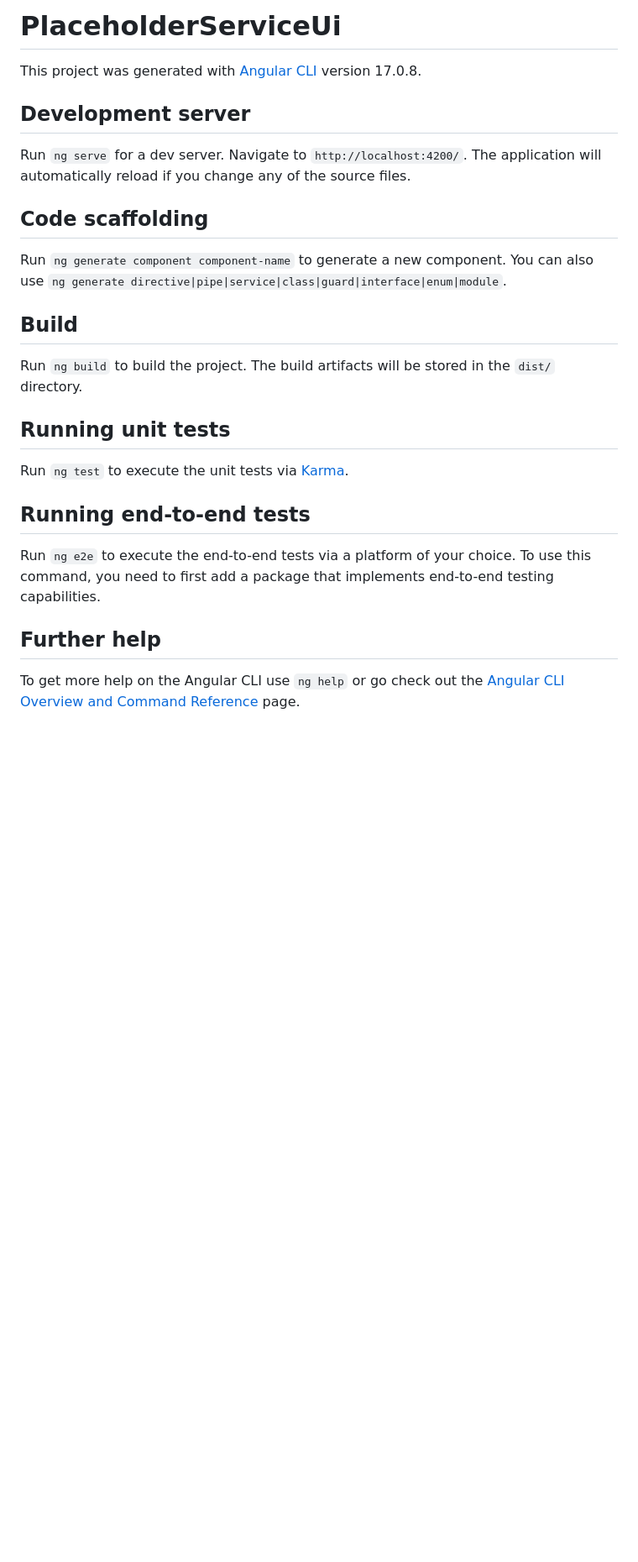
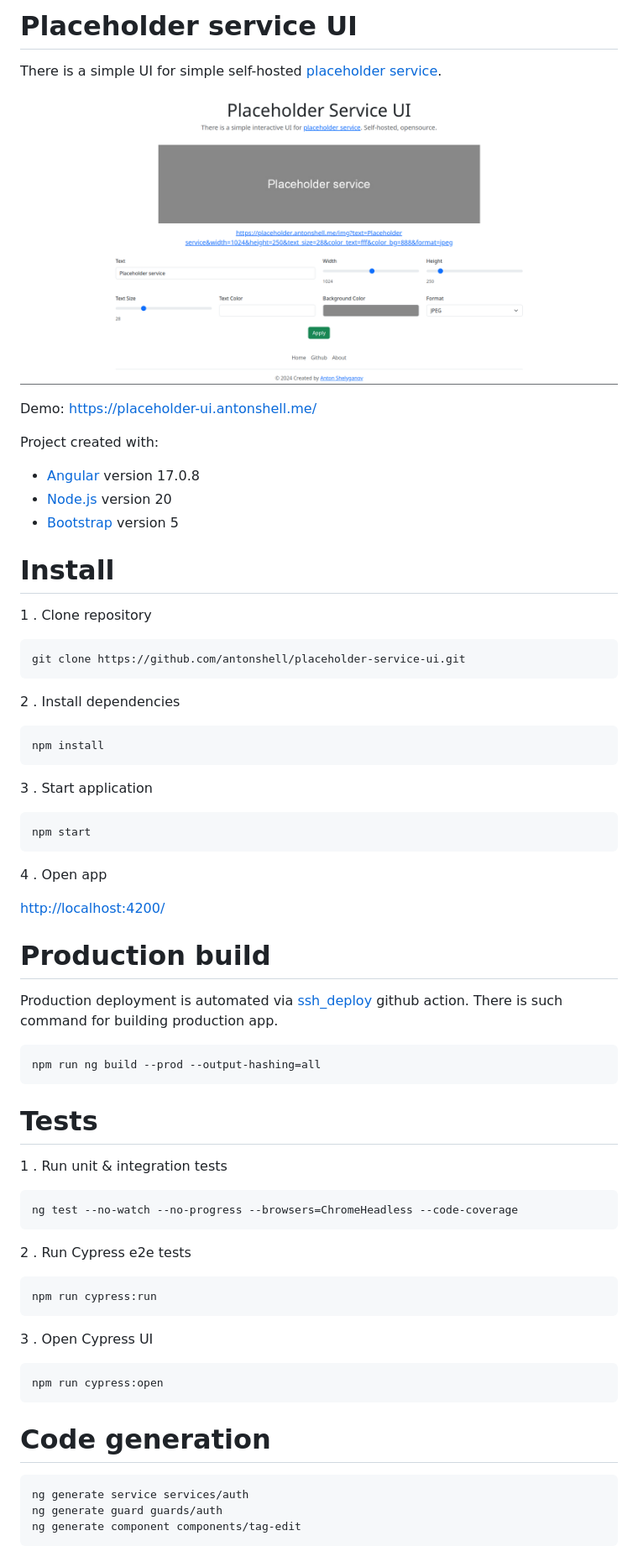
Before and after one commit to antonshell/placeholder-service-ui, a Markdown page: README.md, the part around the change. Shown at 84% size. Rendered like a GitHub page; pictures changed too: demo.png (added); blank space fills up the shorter version.

````diff
--- a/README.md
+++ b/README.md
@@ -1,27 +1,73 @@
-# PlaceholderServiceUi
+# Placeholder service UI
 
-This project was generated with [Angular CLI](https://github.com/angular/angular-cli) version 17.0.8.
+There is a simple UI for simple self-hosted [placeholder service](https://github.com/antonshell/placeholder-service).
 
-## Development server
+![demo](https://raw.githubusercontent.com/antonshell/placeholder-service-ui/master/demo.png)
 
-Run `ng serve` for a dev server. Navigate to `http://localhost:4200/`. The application will automatically reload if you change any of the source files.
+Demo: [https://placeholder-ui.antonshell.me/](https://placeholder-ui.antonshell.me/)
 
-## Code scaffolding
+Project created with:
+- [Angular](https://github.com/angular/angular) version 17.0.8
+- [Node.js](https://nodejs.org/) version 20
+- [Bootstrap](https://getbootstrap.com/) version 5
 
-Run `ng generate component component-name` to generate a new component. You can also use `ng generate directive|pipe|service|class|guard|interface|enum|module`.
+# Install
 
-## Build
+1 . Clone repository
 
-Run `ng build` to build the project. The build artifacts will be stored in the `dist/` directory.
+```
+git clone https://github.com/antonshell/placeholder-service-ui.git
+```
 
-## Running unit tests
+2 . Install dependencies
 
-Run `ng test` to execute the unit tests via [Karma](https://karma-runner.github.io).
+```
+npm install
+```
 
-## Running end-to-end tests
+3 . Start application
 
-Run `ng e2e` to execute the end-to-end tests via a platform of your choice. To use this command, you need to first add a package that implements end-to-end testing capabilities.
+```
+npm start
+```
 
-## Further help
+4 . Open app
 
-To get more help on the Angular CLI use `ng help` or go check out the [Angular CLI Overview and Command Reference](https://angular.io/cli) page.
+[http://localhost:4200/](http://localhost:4200/)
+
+# Production build
+
+Production deployment is automated via [ssh_deploy](https://github.com/antonshell/placeholder-service-ui/actions/workflows/ssh_deploy.yml) github action.
+There is such command for building production app.
+
+```
+npm run ng build --prod --output-hashing=all
+```
+
+# Tests
+
+1 . Run unit & integration tests
+
+```
+ng test --no-watch --no-progress --browsers=ChromeHeadless --code-coverage
+```
+
+2 . Run Cypress e2e tests
+
+```
+npm run cypress:run
+```
+
+3 . Open Cypress UI
+
+```
+npm run cypress:open
+```
+
+# Code generation
+
+```
+ng generate service services/auth
+ng generate guard guards/auth
+ng generate component components/tag-edit
+```
````
